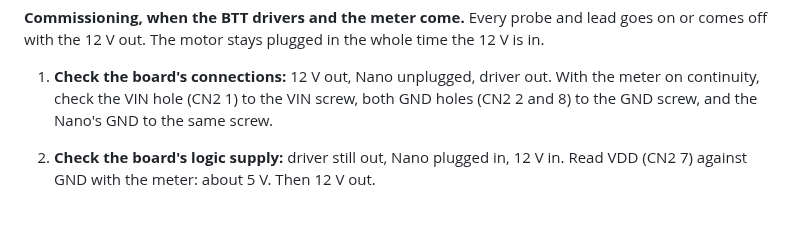
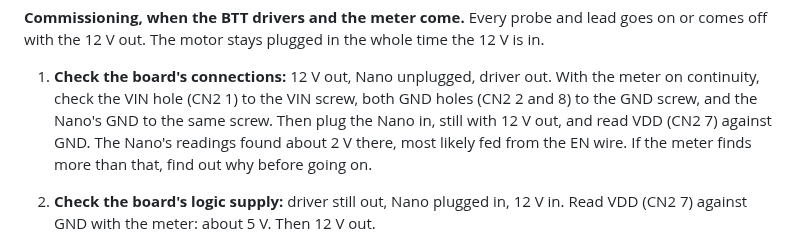
Before and after one commit to Ryan-Clinton/telescopeyoke, a Markdown page: docs/focuser.md, the part around the change. Rendered like a GitHub page; blank space fills up the shorter version.

Commit message:
nema-bench.md: the carrier-grounds-SLEEP line marked superseded; commissioning checks VDD with the 12 V out
Docs only: nothing changes for framing, sensor temperature, minutes lost or
the mount.

Co-Authored-By: Claude Opus 5.5 <noreply@anthropic.com>

```diff
--- a/docs/focuser.md
+++ b/docs/focuser.md
@@ -132,7 +132,10 @@ whole time the 12 V is in.
 1. **Check the board's connections:** 12 V out, Nano unplugged, driver out.
    With the meter on continuity, check the VIN hole (CN2 1) to the VIN
    screw, both GND holes (CN2 2 and 8) to the GND screw, and the Nano's GND to
-   the same screw.
+   the same screw. Then plug the Nano in, still with 12 V out, and read VDD
+   (CN2 7) against GND. The Nano's readings found about 2 V there, most likely
+   fed from the EN wire. If the meter finds more than that, find out why before
+   going on.
 2. **Check the board's logic supply:** driver still out, Nano plugged in,
    12 V in. Read VDD (CN2 7) against GND with the meter: about 5 V. Then 12 V
    out.
```
Also changed, not shown: 1 other file.
